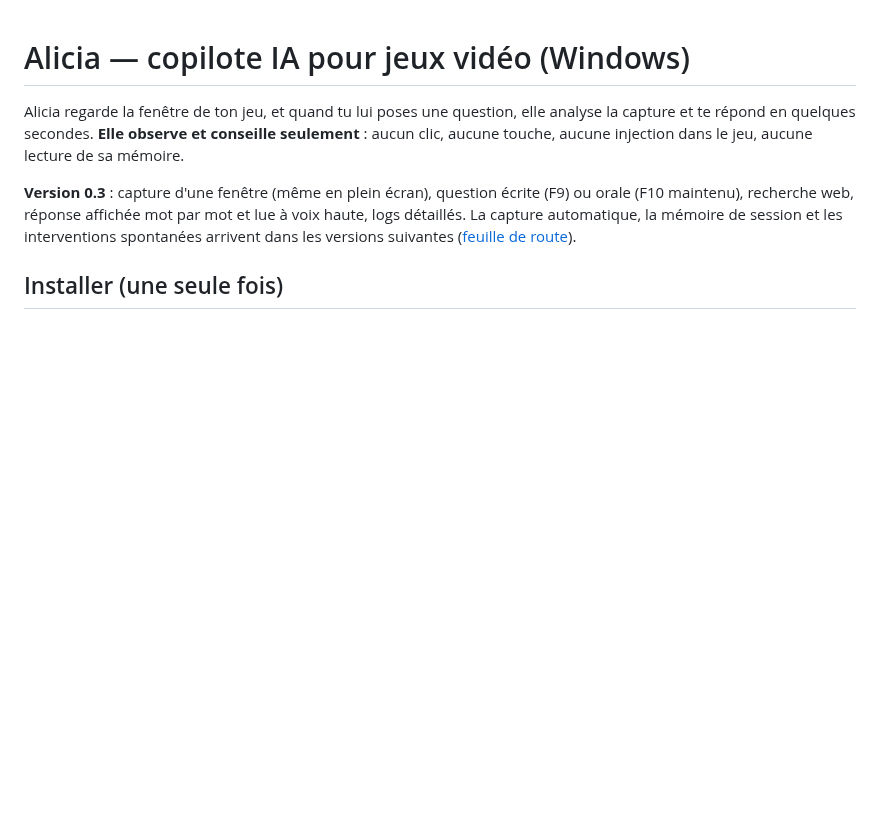
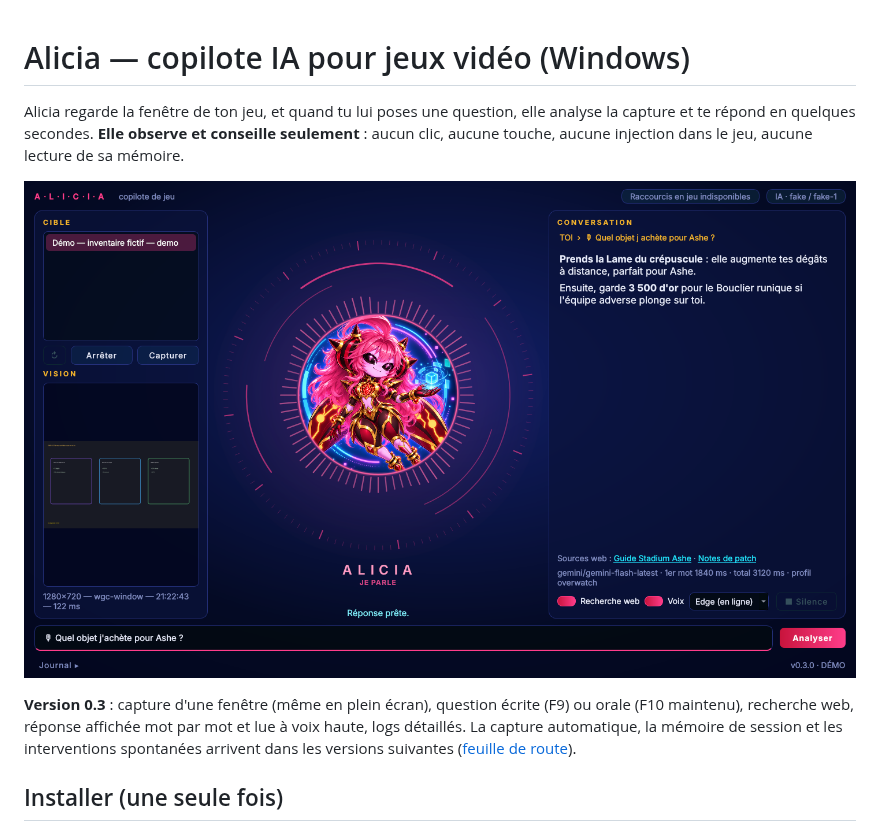
Before and after one commit to byRedemptiion/ALICIA_COPILOTE, a Markdown page: README.md, the part around the change. Rendered like a GitHub page; pictures changed too: docs/assets/interface.png (added); blank space fills up the shorter version.

```diff
--- a/README.md
+++ b/README.md
@@ -1,6 +1,8 @@
 # Alicia — copilote IA pour jeux vidéo (Windows)
 
 Alicia regarde la fenêtre de ton jeu, et quand tu lui poses une question, elle analyse la capture et te répond en quelques secondes. **Elle observe et conseille seulement** : aucun clic, aucune touche, aucune injection dans le jeu, aucune lecture de sa mémoire.
+
+![Interface d'ALICIA](docs/assets/interface.png)
 
 **Version 0.3** : capture d'une fenêtre (même en plein écran), question écrite (F9) ou orale (F10 maintenu), recherche web, réponse affichée mot par mot et lue à voix haute, logs détaillés. La capture automatique, la mémoire de session et les interventions spontanées arrivent dans les versions suivantes ([feuille de route](docs/architecture.md#feuille-de-route)).
 
```
Also changed, not shown: 8 other files.
